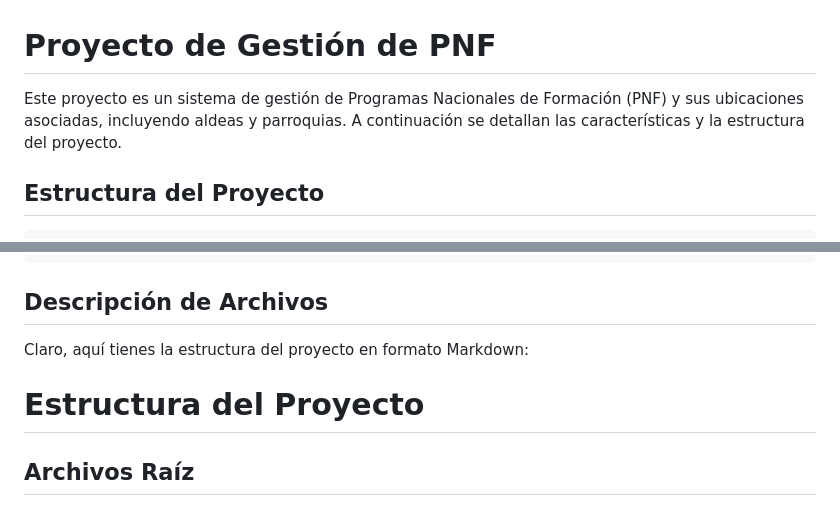
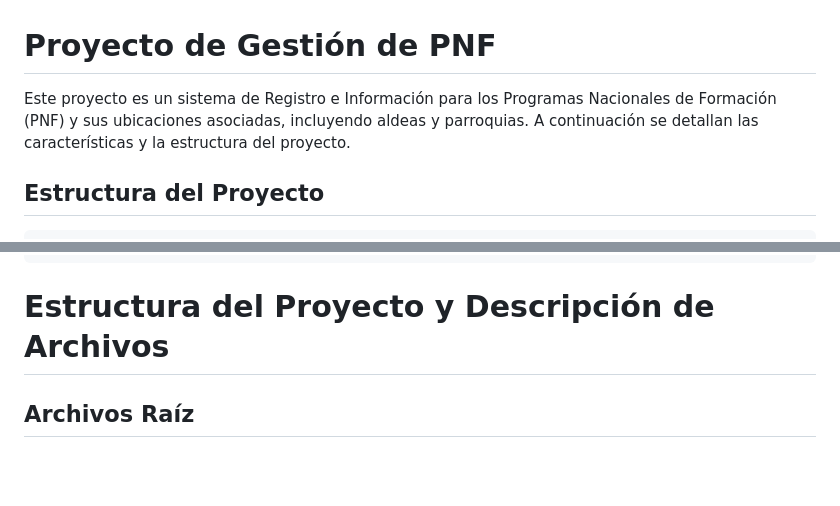
Before and after one commit to joseaugustosoto/edixson-1, a Markdown page: README.md, 2 parts joined by grey strips. Rendered like a GitHub page; blank space fills up the shorter version.

Commit message:
Actualizar la descripción del proyecto en el README.md para reflejar con mayor precisión su propósito y añadir un encabezado para la sección de descripción de archivos.

````diff
--- a/README.md
+++ b/README.md
@@ -1,6 +1,6 @@
 # Proyecto de Gestión de PNF
 
-Este proyecto es un sistema de gestión de Programas Nacionales de Formación (PNF) y sus ubicaciones asociadas, incluyendo aldeas y parroquias. A continuación se detallan las características y la estructura del proyecto.
+Este proyecto es un sistema de Registro e Información para los Programas Nacionales de Formación (PNF) y sus ubicaciones asociadas, incluyendo aldeas y parroquias. A continuación se detallan las características y la estructura del proyecto.
 
 ## Estructura del Proyecto
 
@@ -46,11 +46,7 @@ edixson-1
     └── parroquias.php
 ```
 
-## Descripción de Archivos
-
-Claro, aquí tienes la estructura del proyecto en formato Markdown:
-
-# Estructura del Proyecto
+# Estructura del Proyecto y Descripción de Archivos
 
 ## Archivos Raíz
 
````
